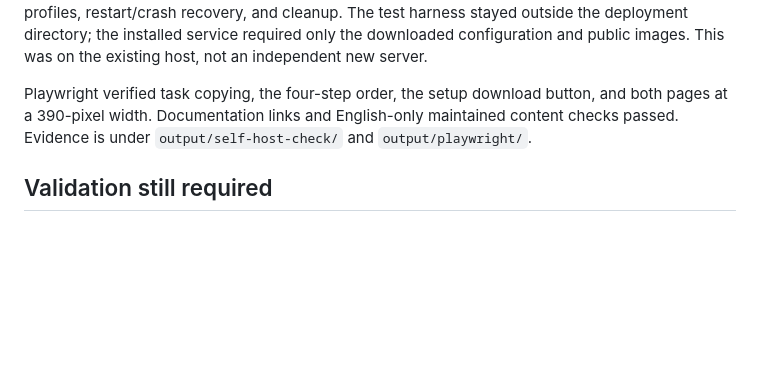
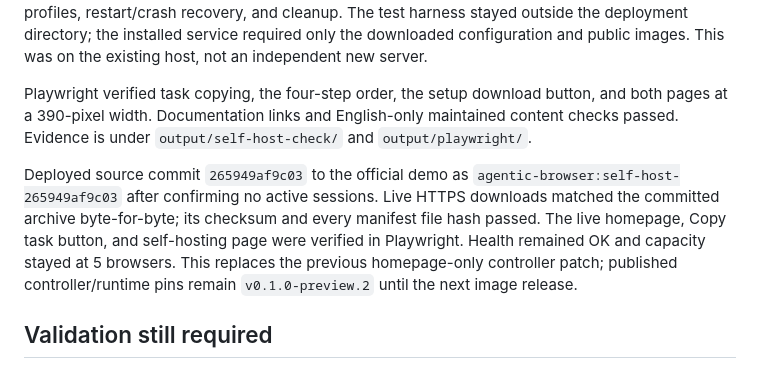
Before and after one commit to infrasika/agentic-browser, a Markdown page: docs/PROGRESS.md, the part around the change. Rendered like a GitHub page; blank space fills up the shorter version.

Commit message:
Record public setup download and homepage deployment verification

```diff
--- a/docs/PROGRESS.md
+++ b/docs/PROGRESS.md
@@ -51,6 +51,8 @@ Validation passed: TypeScript; all 52 unit/API tests; reproducible archive gener
 
 Playwright verified task copying, the four-step order, the setup download button, and both pages at a 390-pixel width. Documentation links and English-only maintained content checks passed. Evidence is under `output/self-host-check/` and `output/playwright/`.
 
+Deployed source commit `265949af9c03` to the official demo as `agentic-browser:self-host-265949af9c03` after confirming no active sessions. Live HTTPS downloads matched the committed archive byte-for-byte; its checksum and every manifest file hash passed. The live homepage, Copy task button, and self-hosting page were verified in Playwright. Health remained OK and capacity stayed at 5 browsers. This replaces the previous homepage-only controller patch; published controller/runtime pins remain `v0.1.0-preview.2` until the next image release.
+
 ## Validation still required
 
 - The user previously verified Mac deployment, but the newly published native arm64 image still needs its own physical Mac acceptance run. Linux ARM CI is not a substitute.
```
